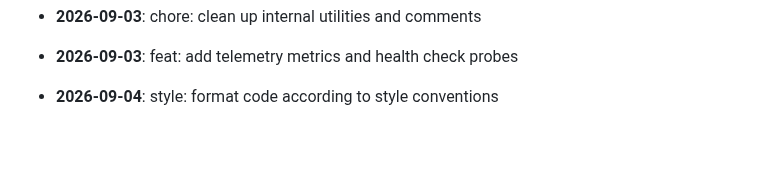
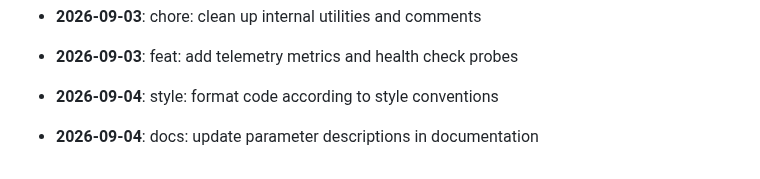
Before and after one commit to mdashfaqq/ReliefLink, a Markdown page: CHANGELOG.md, the part around the change. Rendered like a GitHub page; blank space fills up the shorter version.

Commit message:
docs: update parameter descriptions in documentation

```diff
--- a/CHANGELOG.md
+++ b/CHANGELOG.md
@@ -109,3 +109,5 @@ All notable changes to ReliefLink are documented here.
 - **2026-09-03**: feat: add telemetry metrics and health check probes
 
 - **2026-09-04**: style: format code according to style conventions
+
+- **2026-09-04**: docs: update parameter descriptions in documentation
```
